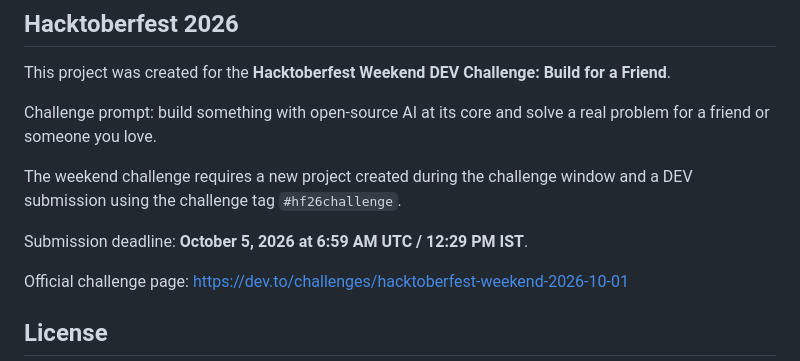
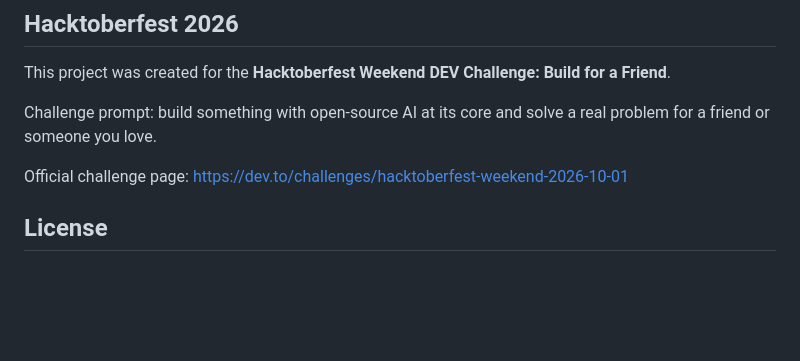
Before and after one commit to Prathamesh2007-o7/voxbuddy, a Markdown page: README.md, the part around the change. Drawn GitHub-style; blank space fills up the shorter version.

Commit message:
Update README to remove submission deadline
Removed submission deadline details from README.

```diff
--- a/README.md
+++ b/README.md
@@ -321,9 +321,6 @@ This project was created for the **Hacktoberfest Weekend DEV Challenge: Build fo
 
 Challenge prompt: build something with open-source AI at its core and solve a real problem for a friend or someone you love.
 
-The weekend challenge requires a new project created during the challenge window and a DEV submission using the challenge tag `#hf26challenge`.
-
-Submission deadline: **October 5, 2026 at 6:59 AM UTC / 12:29 PM IST**.
 
 Official challenge page: https://dev.to/challenges/hacktoberfest-weekend-2026-10-01
 
```
